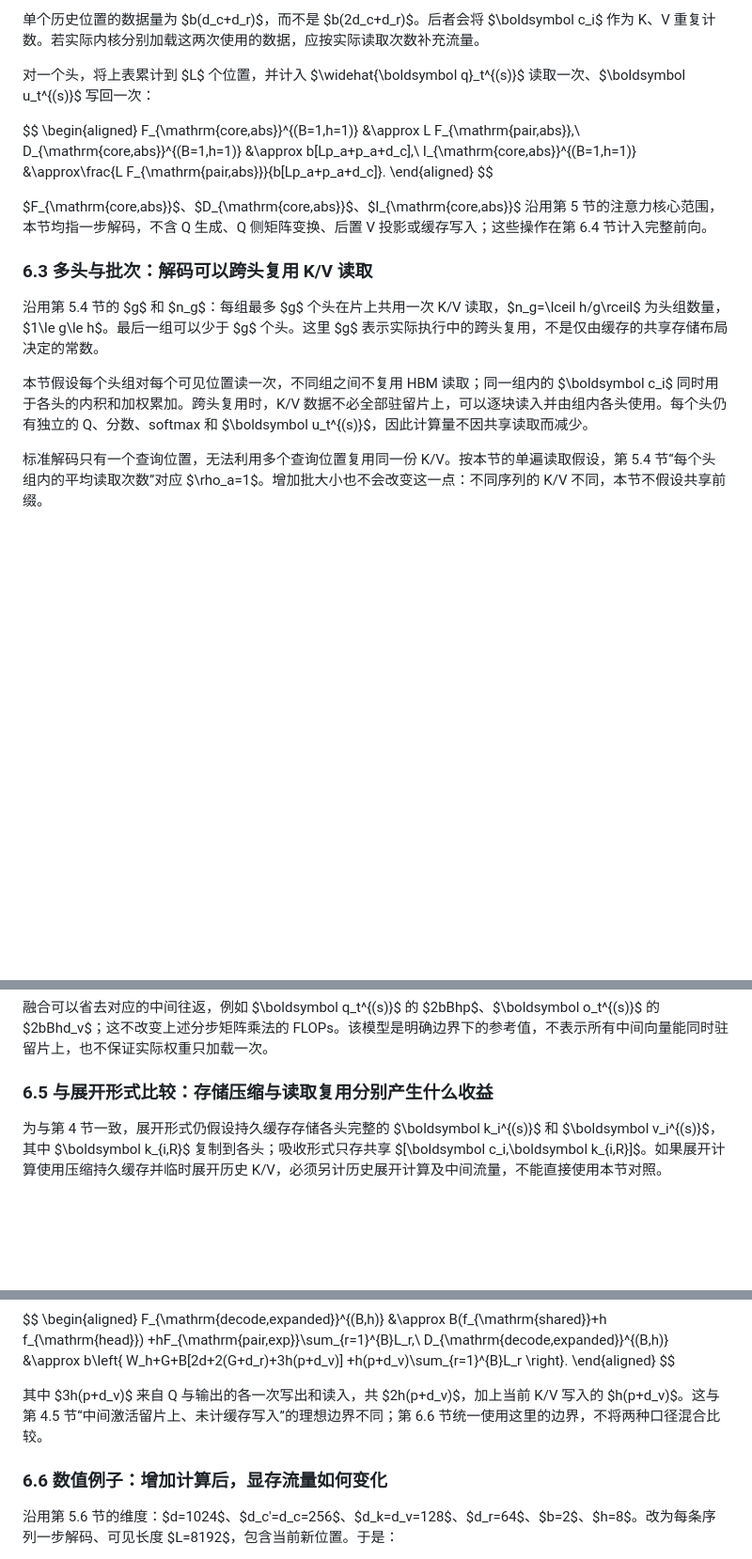
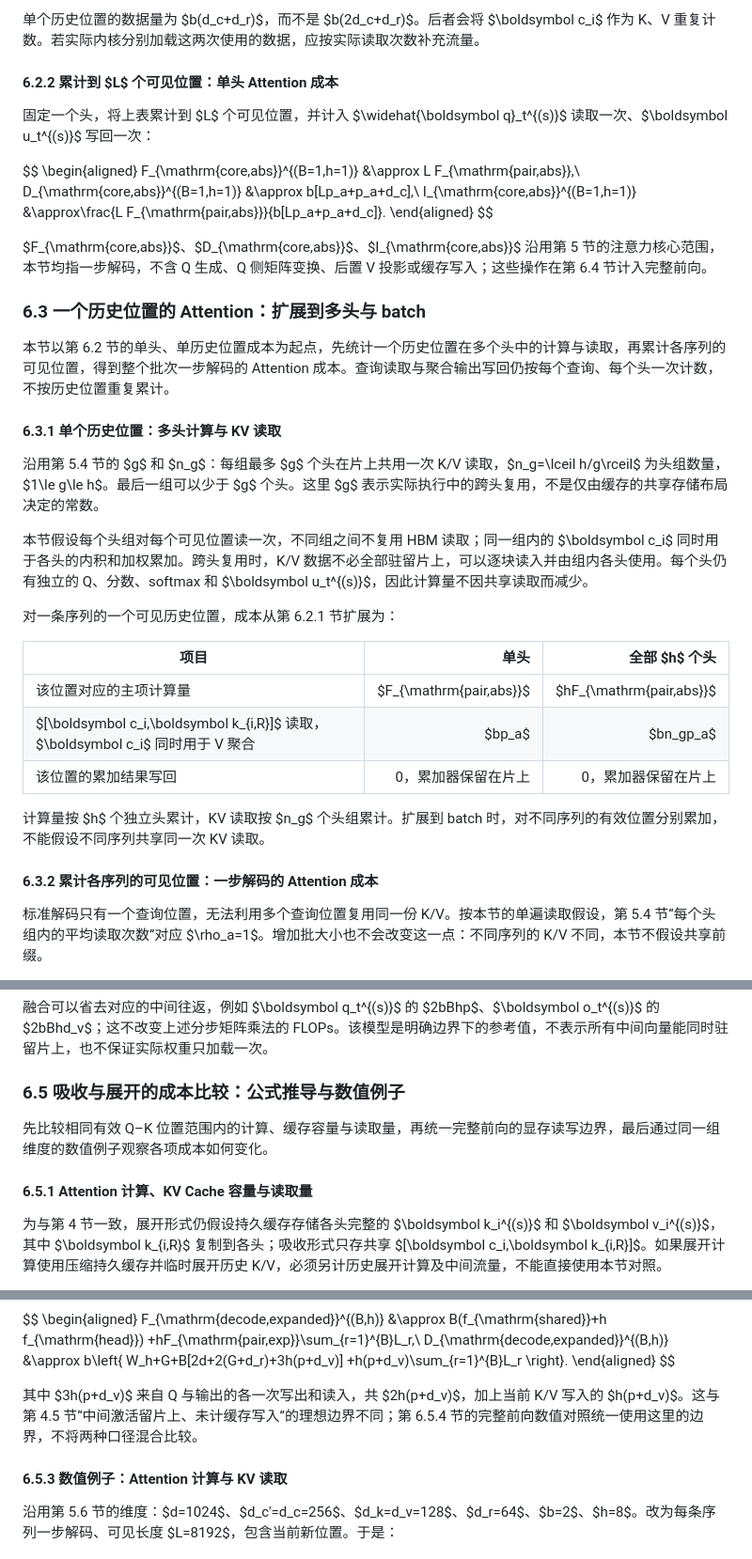
Before and after one commit to Maverickhj/AI-Infra, a Markdown page: 01_Inbox/MLA 计算强度分析基线.md, 3 parts joined by grey strips. Shown at 94% size. GitHub-like rendering; blank space fills up the shorter version.

```diff
--- a/01_Inbox/MLA 计算强度分析基线.md
+++ b/01_Inbox/MLA 计算强度分析基线.md
@@ -1215,7 +1217,9 @@ $$
 
 单个历史位置的数据量为 $b(d_c+d_r)$，而不是 $b(2d_c+d_r)$。后者会将 $\boldsymbol c_i$ 作为 K、V 重复计数。若实际内核分别加载这两次使用的数据，应按实际读取次数补充流量。
 
-对一个头，将上表累计到 $L$ 个位置，并计入 $\widehat{\boldsymbol q}_t^{(s)}$ 读取一次、$\boldsymbol u_t^{(s)}$ 写回一次：
+#### 6.2.2 累计到 $L$ 个可见位置：单头 Attention 成本
+
+固定一个头，将上表累计到 $L$ 个可见位置，并计入 $\widehat{\boldsymbol q}_t^{(s)}$ 读取一次、$\boldsymbol u_t^{(s)}$ 写回一次：
 
 $$
 \begin{aligned}
@@ -1230,11 +1234,27 @@ $$
 
 $F_{\mathrm{core,abs}}$、$D_{\mathrm{core,abs}}$、$I_{\mathrm{core,abs}}$ 沿用第 5 节的注意力核心范围，本节均指一步解码，不含 Q 生成、Q 侧矩阵变换、后置 V 投影或缓存写入；这些操作在第 6.4 节计入完整前向。
 
-### 6.3 多头与批次：解码可以跨头复用 K/V 读取
+### 6.3 一个历史位置的 Attention：扩展到多头与 batch
+
+本节以第 6.2 节的单头、单历史位置成本为起点，先统计一个历史位置在多个头中的计算与读取，再累计各序列的可见位置，得到整个批次一步解码的 Attention 成本。查询读取与聚合输出写回仍按每个查询、每个头一次计数，不按历史位置重复累计。
+
+#### 6.3.1 单个历史位置：多头计算与 KV 读取
 
 沿用第 5.4 节的 $g$ 和 $n_g$：每组最多 $g$ 个头在片上共用一次 K/V 读取，$n_g=\lceil h/g\rceil$ 为头组数量，$1\le g\le h$。最后一组可以少于 $g$ 个头。这里 $g$ 表示实际执行中的跨头复用，不是仅由缓存的共享存储布局决定的常数。
 
 本节假设每个头组对每个可见位置读一次，不同组之间不复用 HBM 读取；同一组内的 $\boldsymbol c_i$ 同时用于各头的内积和加权累加。跨头复用时，K/V 数据不必全部驻留片上，可以逐块读入并由组内各头使用。每个头仍有独立的 Q、分数、softmax 和 $\boldsymbol u_t^{(s)}$，因此计算量不因共享读取而减少。
+
+对一条序列的一个可见历史位置，成本从第 6.2.1 节扩展为：
+
+| 项目 | 单头 | 全部 $h$ 个头 |
+|---|---:|---:|
+| 该位置对应的主项计算量 | $F_{\mathrm{pair,abs}}$ | $hF_{\mathrm{pair,abs}}$ |
+| $[\boldsymbol c_i,\boldsymbol k_{i,R}]$ 读取，$\boldsymbol c_i$ 同时用于 V 聚合 | $bp_a$ | $bn_gp_a$ |
+| 该位置的累加结果写回 | 0，累加器保留在片上 | 0，累加器保留在片上 |
+
+计算量按 $h$ 个独立头累计，KV 读取按 $n_g$ 个头组累计。扩展到 batch 时，对不同序列的有效位置分别累加，不能假设不同序列共享同一次 KV 读取。
+
+#### 6.3.2 累计各序列的可见位置：一步解码的 Attention 成本
 
 标准解码只有一个查询位置，无法利用多个查询位置复用同一份 K/V。按本节的单遍读取假设，第 5.4 节“每个头组内的平均读取次数”对应 $\rho_a=1$。增加批大小也不会改变这一点：不同序列的 K/V 不同，本节不假设共享前缀。
 
@@ -1348,7 +1368,11 @@ $L_r$ 包含当前新位置，因此上表既计当前缓存写入，也计注
 
 融合可以省去对应的中间往返，例如 $\boldsymbol q_t^{(s)}$ 的 $2bBhp$、$\boldsymbol o_t^{(s)}$ 的 $2bBhd_v$；这不改变上述分步矩阵乘法的 FLOPs。该模型是明确边界下的参考值，不表示所有中间向量能同时驻留片上，也不保证实际权重只加载一次。
 
-### 6.5 与展开形式比较：存储压缩与读取复用分别产生什么收益
+### 6.5 吸收与展开的成本比较：公式推导与数值例子
+
+先比较相同有效 Q–K 位置范围内的计算、缓存容量与读取量，再统一完整前向的显存读写边界，最后通过同一组维度的数值例子观察各项成本如何变化。
+
+#### 6.5.1 Attention 计算、KV Cache 容量与读取量
 
 为与第 4 节一致，展开形式仍假设持久缓存存储各头完整的 $\boldsymbol k_i^{(s)}$ 和 $\boldsymbol v_i^{(s)}$，其中 $\boldsymbol k_{i,R}$ 复制到各头；吸收形式只存共享 $[\boldsymbol c_i,\boldsymbol k_{i,R}]$。如果展开计算使用压缩持久缓存并临时展开历史 K/V，必须另计历史展开计算及中间流量，不能直接使用本节对照。
 
@@ -1399,9 +1425,9 @@ W_h+G+B[2d+2(G+d_r)+3h(p+d_v)]
 \end{aligned}
 $$
 
-其中 $3h(p+d_v)$ 来自 Q 与输出的各一次写出和读入，共 $2h(p+d_v)$，加上当前 K/V 写入的 $h(p+d_v)$。这与第 4.5 节“中间激活留片上、未计缓存写入”的理想边界不同；第 6.6 节统一使用这里的边界，不将两种口径混合比较。
-
-### 6.6 数值例子：增加计算后，显存流量如何变化
+其中 $3h(p+d_v)$ 来自 Q 与输出的各一次写出和读入，共 $2h(p+d_v)$，加上当前 K/V 写入的 $h(p+d_v)$。这与第 4.5 节“中间激活留片上、未计缓存写入”的理想边界不同；第 6.5.4 节的完整前向数值对照统一使用这里的边界，不将两种口径混合比较。
+
+#### 6.5.3 数值例子：Attention 计算与 KV 读取
 
 沿用第 5.6 节的维度：$d=1024$、$d_c'=d_c=256$、$d_k=d_v=128$、$d_r=64$、$b=2$、$h=8$。改为每条序列一步解码、可见长度 $L=8192$，包含当前新位置。于是：
 
```
Also changed, not shown: other parts of 01_Inbox/MLA 计算强度分析基线.md (+12 -6 lines).
